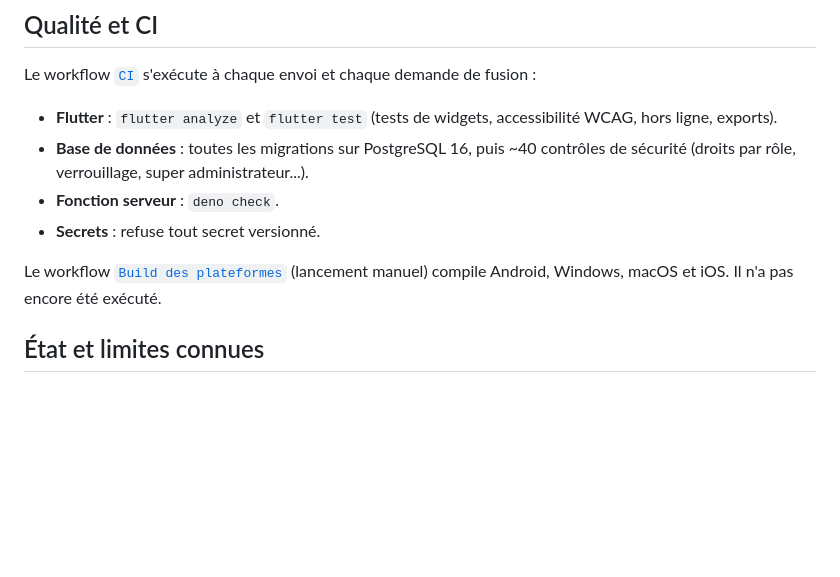
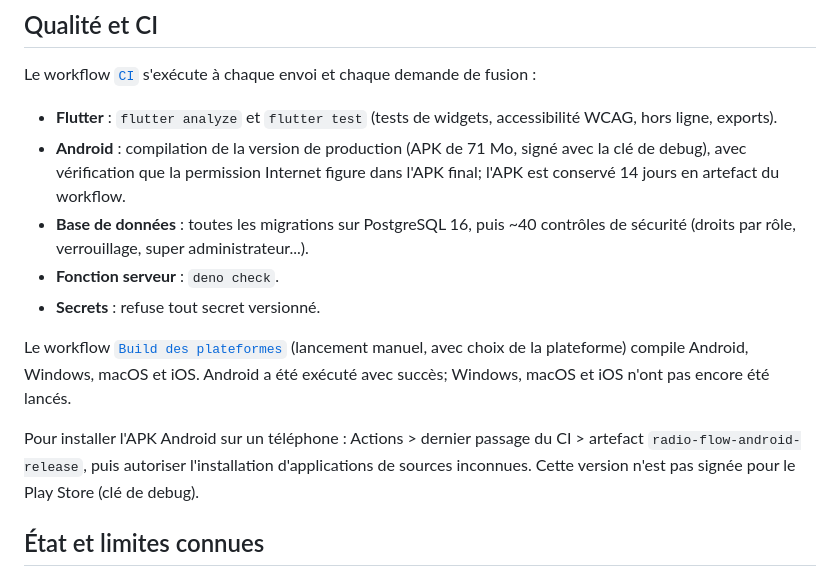
Before and after one commit to chadracklonde/radioflow, a Markdown page: README.md, the part around the change. GitHub-like rendering; blank space fills up the shorter version.

```diff
--- a/README.md
+++ b/README.md
@@ -86,11 +86,14 @@ Note : `flutter_launcher_icons` remplace à tort un réglage du fichier de proje
 Le workflow [`CI`](.github/workflows/ci.yml) s'exécute à chaque envoi et chaque demande de fusion :
 
 - **Flutter** : `flutter analyze` et `flutter test` (tests de widgets, accessibilité WCAG, hors ligne, exports).
+- **Android** : compilation de la version de production (APK de 71 Mo, signé avec la clé de debug), avec vérification que la permission Internet figure dans l'APK final; l'APK est conservé 14 jours en artefact du workflow.
 - **Base de données** : toutes les migrations sur PostgreSQL 16, puis ~40 contrôles de sécurité (droits par rôle, verrouillage, super administrateur...).
 - **Fonction serveur** : `deno check`.
 - **Secrets** : refuse tout secret versionné.
 
-Le workflow [`Build des plateformes`](.github/workflows/build.yml) (lancement manuel) compile Android, Windows, macOS et iOS. Il n'a pas encore été exécuté.
+Le workflow [`Build des plateformes`](.github/workflows/build.yml) (lancement manuel, avec choix de la plateforme) compile Android, Windows, macOS et iOS. Android a été exécuté avec succès; Windows, macOS et iOS n'ont pas encore été lancés.
+
+Pour installer l'APK Android sur un téléphone : Actions > dernier passage du CI > artefact `radio-flow-android-release`, puis autoriser l'installation d'applications de sources inconnues. Cette version n'est pas signée pour le Play Store (clé de debug).
 
 ## État et limites connues
 
```
Also changed, not shown: CONTEXT.md (+2 -1 lines).
